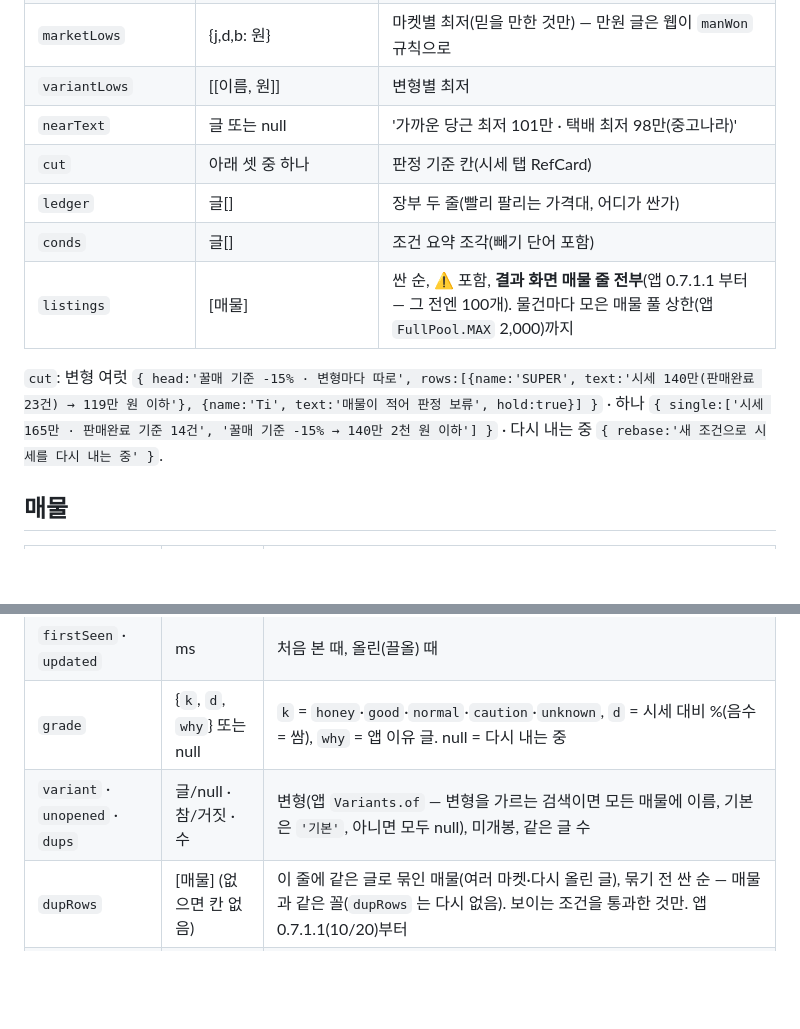
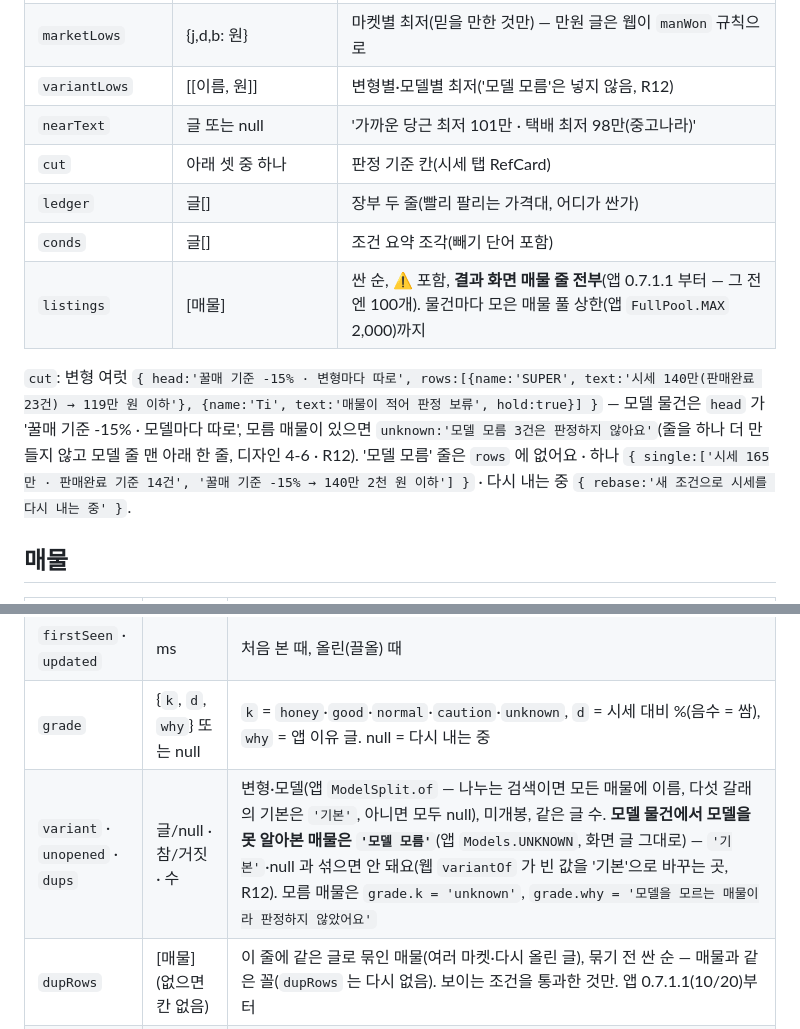
Before and after one commit to 20130721pk-a11y/junggo-dash, a Markdown page: docs/bundle-v1.md, 2 parts joined by grey strips. Rendered like a GitHub page; blank space fills up the shorter version.

```diff
--- a/docs/bundle-v1.md
+++ b/docs/bundle-v1.md
@@ -55,14 +58,14 @@
 | `spark` | (원 또는 null)[30] | 30일 하루 최저(오래된 → 오늘) |
 | `min30` | 글 | '30일 최저 95만' |
 | `marketLows` | {j,d,b: 원} | 마켓별 최저(믿을 만한 것만) — 만원 글은 웹이 `manWon` 규칙으로 |
-| `variantLows` | [[이름, 원]] | 변형별 최저 |
+| `variantLows` | [[이름, 원]] | 변형별·모델별 최저('모델 모름'은 넣지 않음, R12) |
 | `nearText` | 글 또는 null | '가까운 당근 최저 101만 · 택배 최저 98만(중고나라)' |
 | `cut` | 아래 셋 중 하나 | 판정 기준 칸(시세 탭 RefCard) |
 | `ledger` | 글[] | 장부 두 줄(빨리 팔리는 가격대, 어디가 싼가) |
 | `conds` | 글[] | 조건 요약 조각(빼기 단어 포함) |
 | `listings` | [매물] | 싼 순, ⚠ 포함, **결과 화면 매물 줄 전부**(앱 0.7.1.1 부터 — 그 전엔 100개). 물건마다 모은 매물 풀 상한(앱 `FullPool.MAX` 2,000)까지 |
 
-`cut`: 변형 여럿 `{ head:'꿀매 기준 -15% · 변형마다 따로', rows:[{name:'SUPER', text:'시세 140만(판매완료 23건) → 119만 원 이하'}, {name:'Ti', text:'매물이 적어 판정 보류', hold:true}] }` · 하나 `{ single:['시세 165만 · 판매완료 기준 14건', '꿀매 기준 -15% → 140만 2천 원 이하'] }` · 다시 내는 중 `{ rebase:'새 조건으로 시세를 다시 내는 중' }`.
+`cut`: 변형 여럿 `{ head:'꿀매 기준 -15% · 변형마다 따로', rows:[{name:'SUPER', text:'시세 140만(판매완료 23건) → 119만 원 이하'}, {name:'Ti', text:'매물이 적어 판정 보류', hold:true}] }` — 모델 물건은 `head` 가 '꿀매 기준 -15% · 모델마다 따로', 모름 매물이 있으면 `unknown:'모델 모름 3건은 판정하지 않아요'`(줄을 하나 더 만들지 않고 모델 줄 맨 아래 한 줄, 디자인 4-6 · R12). '모델 모름' 줄은 `rows` 에 없어요 · 하나 `{ single:['시세 165만 · 판매완료 기준 14건', '꿀매 기준 -15% → 140만 2천 원 이하'] }` · 다시 내는 중 `{ rebase:'새 조건으로 시세를 다시 내는 중' }`.
 
 ## 매물
 
@@ -75,7 +78,7 @@
 | `status` | 글 | `selling` · `reserved` |
 | `firstSeen` · `updated` | ms | 처음 본 때, 올린(끌올) 때 |
 | `grade` | {`k`, `d`, `why`} 또는 null | `k` = `honey`·`good`·`normal`·`caution`·`unknown`, `d` = 시세 대비 %(음수 = 쌈), `why` = 앱 이유 글. null = 다시 내는 중 |
-| `variant` · `unopened` · `dups` | 글/null · 참/거짓 · 수 | 변형(앱 `Variants.of` — 변형을 가르는 검색이면 모든 매물에 이름, 기본은 `'기본'`, 아니면 모두 null), 미개봉, 같은 글 수 |
+| `variant` · `unopened` · `dups` | 글/null · 참/거짓 · 수 | 변형·모델(앱 `ModelSplit.of` — 나누는 검색이면 모든 매물에 이름, 다섯 갈래의 기본은 `'기본'`, 아니면 모두 null), 미개봉, 같은 글 수. **모델 물건에서 모델을 못 알아본 매물은 `'모델 모름'`**(앱 `Models.UNKNOWN`, 화면 글 그대로) — `'기본'`·null 과 섞으면 안 돼요(웹 `variantOf` 가 빈 값을 '기본'으로 바꾸는 곳, R12). 모름 매물은 `grade.k = 'unknown'`, `grade.why = '모델을 모르는 매물이라 판정하지 않았어요'` |
 | `dupRows` | [매물] (없으면 칸 없음) | 이 줄에 같은 글로 묶인 매물(여러 마켓·다시 올린 글), 묶기 전 싼 순 — 매물과 같은 꼴(`dupRows` 는 다시 없음). 보이는 조건을 통과한 것만. 앱 0.7.1.1(10/20)부터 |
 | `news` | 글 또는 null | '2번 내림 · 끌올 3번' |
 | `star` | 참/거짓 | 앱에서 ★ |
```
Also changed, not shown: other parts of docs/bundle-v1.md (+14 -4 lines).
